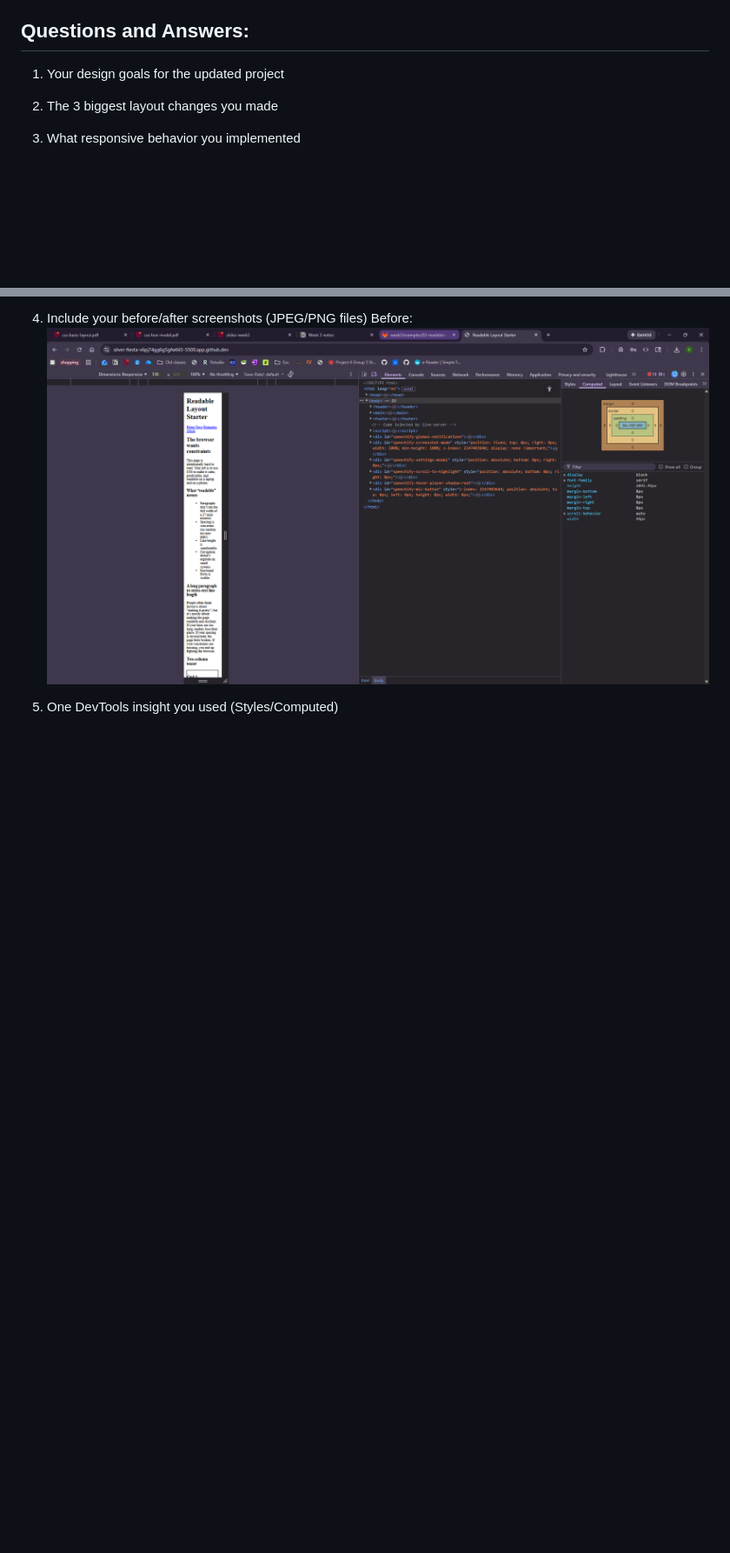
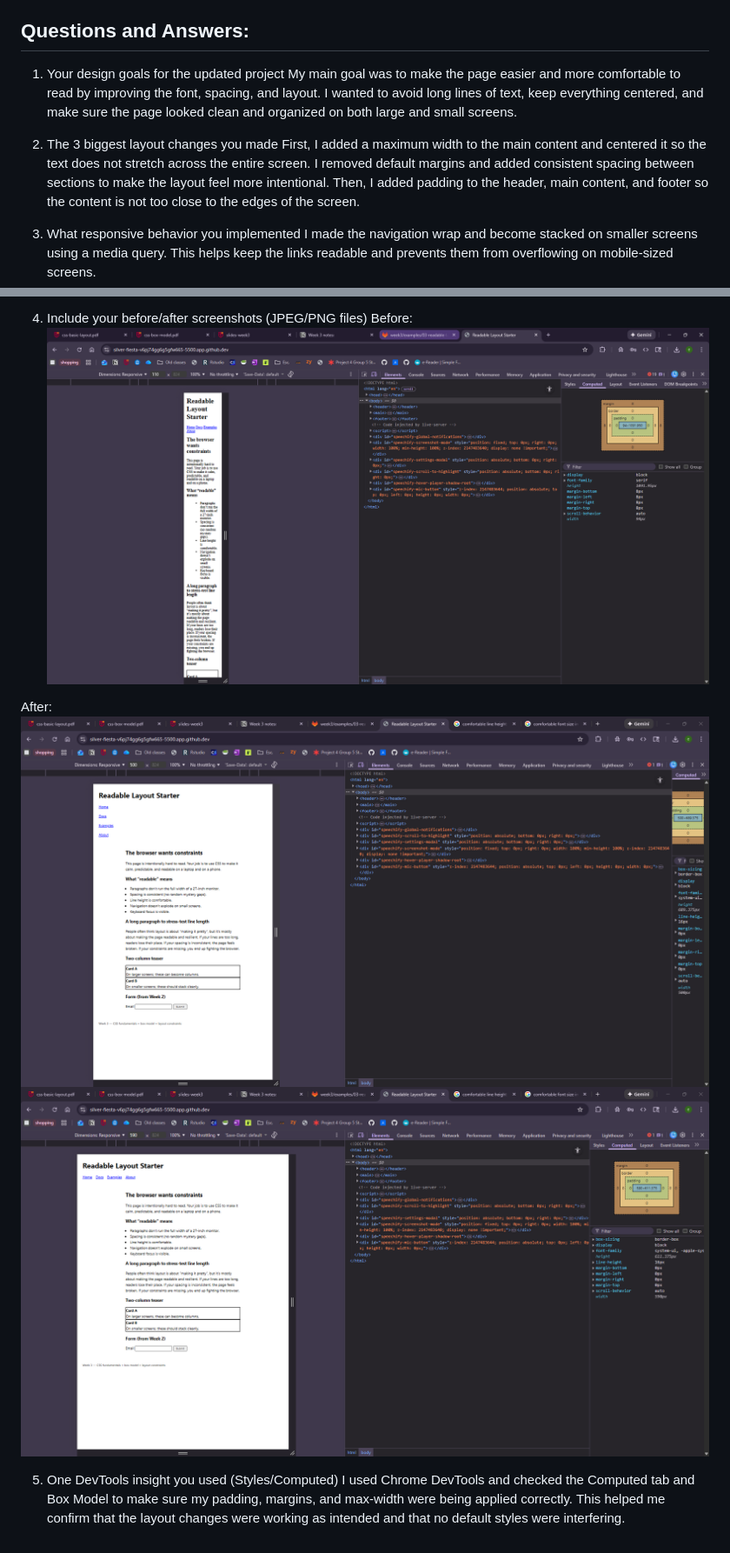
Before and after one commit to celesteg15/A3, a Markdown page: README.md, 2 parts joined by grey strips. Shown: that part at 87% size. GitHub-like rendering; pictures changed too: image-1.png (added), image-2.png (added); blank space fills up the shorter version.

Commit message:
images+ readme

```diff
--- a/README.md
+++ b/README.md
@@ -33,16 +33,24 @@ This example is intentionally “ugly”. Your job is to make it readable.
 ## Questions and Answers:
 
 1) Your design goals for the updated project
+My main goal was to make the page easier and more comfortable to read by improving the font, spacing, and layout. I wanted to avoid long lines of text, keep everything centered, and make sure the page looked clean and organized on both large and small screens.
 
 
 2) The 3 biggest layout changes you made
+First, I added a maximum width to the main content and centered it so the text does not stretch across the entire screen. I removed default margins and added consistent spacing between sections to make the layout feel more intentional. Then, I added padding to the header, main content, and footer so the content is not too close to the edges of the screen.
 
 
 3) What responsive behavior you implemented
+I made the navigation wrap and become stacked on smaller screens using a media query. This helps keep the links readable and prevents them from overflowing on mobile-sized screens.
 
 
 4) Include your before/after screenshots (JPEG/PNG files)
 Before:
 ![alt text](image.png)
 
+After:
+![alt text](image-1.png)
+![alt text](image-2.png)
+
 5) One DevTools insight you used (Styles/Computed)
+I used Chrome DevTools and checked the Computed tab and Box Model to make sure my padding, margins, and max-width were being applied correctly. This helped me confirm that the layout changes were working as intended and that no default styles were interfering.
```
